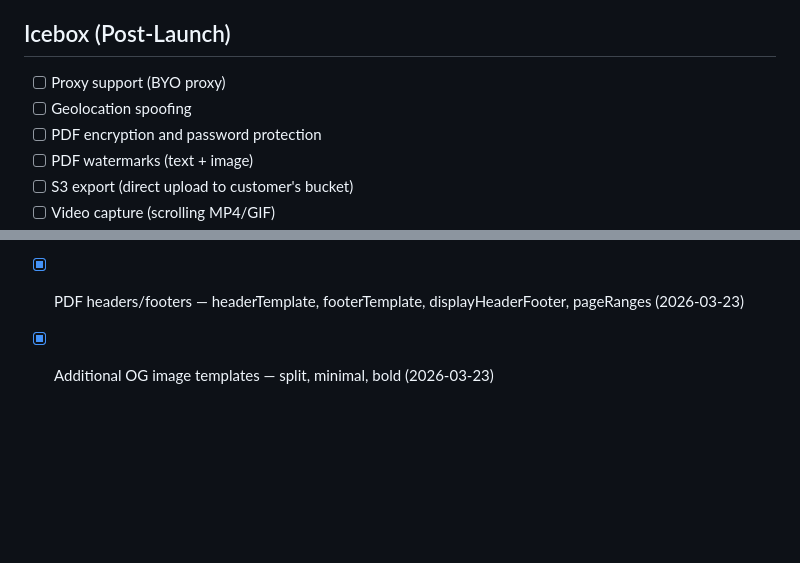
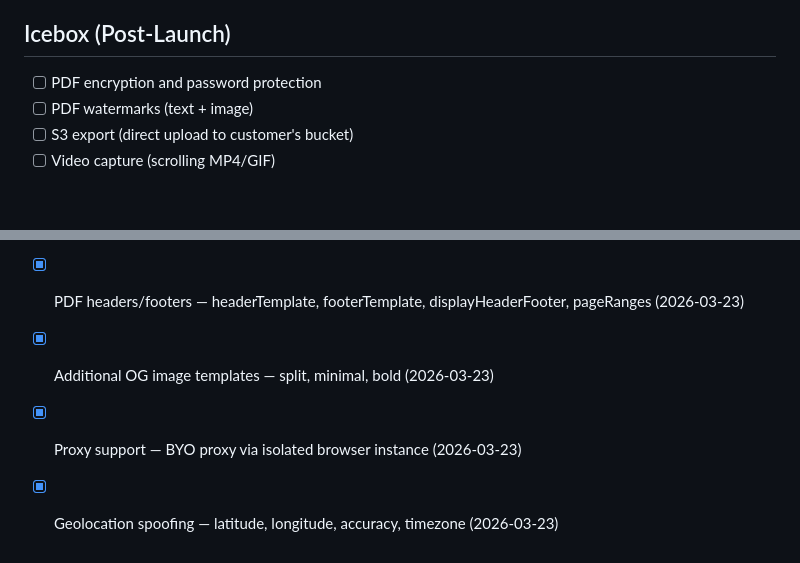
Before and after one commit to claudiusbirdwhistle/pageyoink, a Markdown page: docs/tasks.md, 2 parts joined by grey strips. Drawn GitHub-style; blank space fills up the shorter version.

Commit message:
Update tasks: proxy + geolocation done
Co-Authored-By: Claude Opus 4.6 (1M context) <noreply@anthropic.com>

```diff
--- a/docs/tasks.md
+++ b/docs/tasks.md
@@ -91,8 +91,6 @@ All complete.
 - [x] Overhaul clean mode — verified against HubSpot, BBC, Intercom (not just example.com)
 
 ## Icebox (Post-Launch)
-- [ ] Proxy support (BYO proxy)
-- [ ] Geolocation spoofing
 - [ ] PDF encryption and password protection
 - [ ] PDF watermarks (text + image)
 - [ ] S3 export (direct upload to customer's bucket)
@@ -106,3 +104,5 @@ All complete.
 - [x] Click automation — click + click_count params (2026-03-23)
 - [x] PDF headers/footers — headerTemplate, footerTemplate, displayHeaderFooter, pageRanges (2026-03-23)
 - [x] Additional OG image templates — split, minimal, bold (2026-03-23)
+- [x] Proxy support — BYO proxy via isolated browser instance (2026-03-23)
+- [x] Geolocation spoofing — latitude, longitude, accuracy, timezone (2026-03-23)
```
